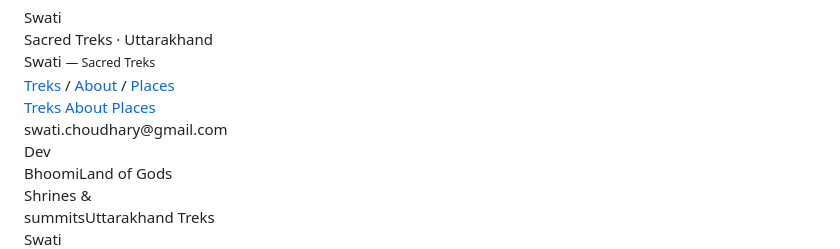
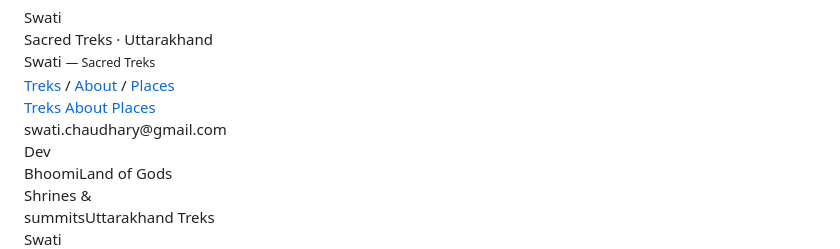
Before and after one commit to chaudharyanoopsingh/Treks, a Markdown page: README.md, the part around the change. Rendered like a GitHub page.

```diff
--- a/README.md
+++ b/README.md
@@ -705,7 +705,7 @@
   <a href="#work" onclick="closeMenu()">Treks</a>
   <a href="#about" onclick="closeMenu()">About</a>
   <a href="#places" onclick="closeMenu()">Places</a>
-  <div class="menu-footer">swati.choudhary@gmail.com</div>
+  <div class="menu-footer">swati.chaudhary@gmail.com</div>
 </div>
 
 <!-- Hero -->
```
